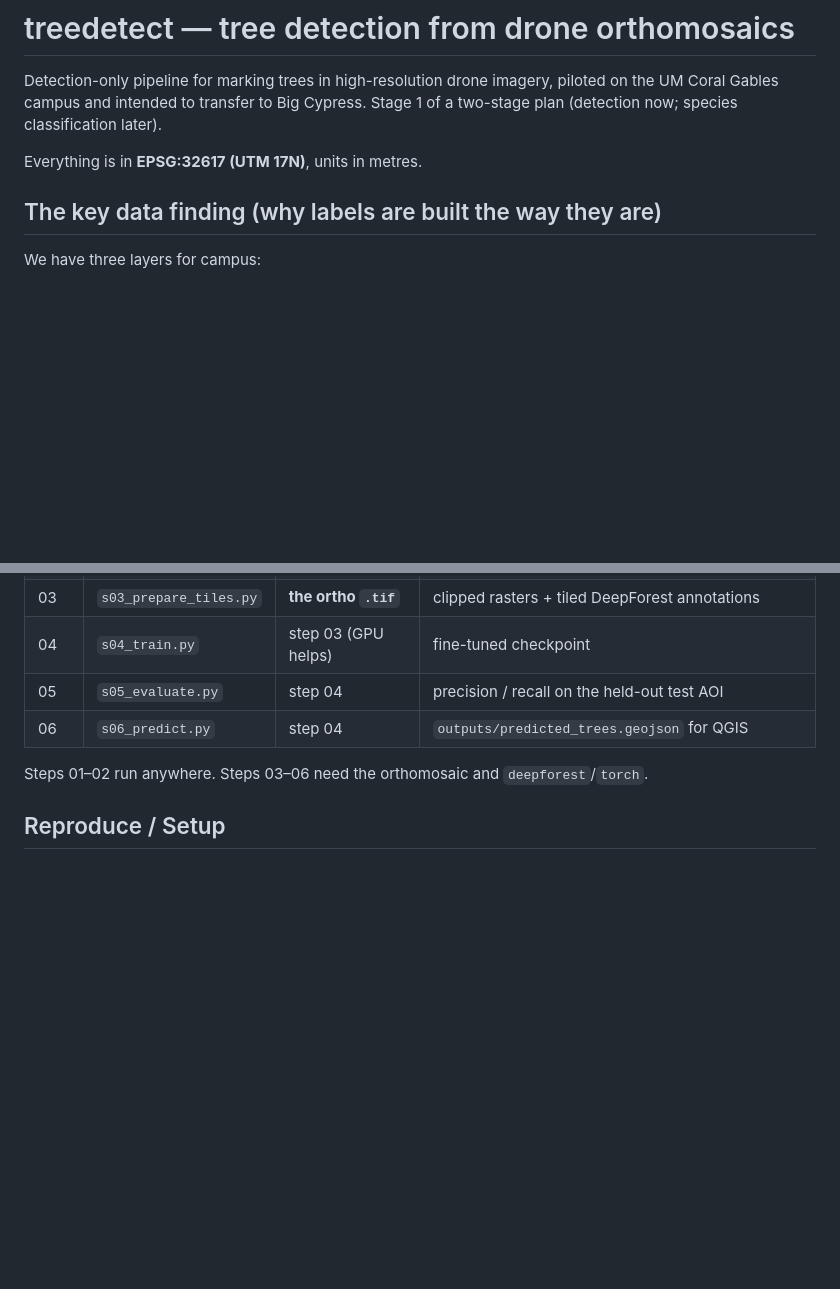
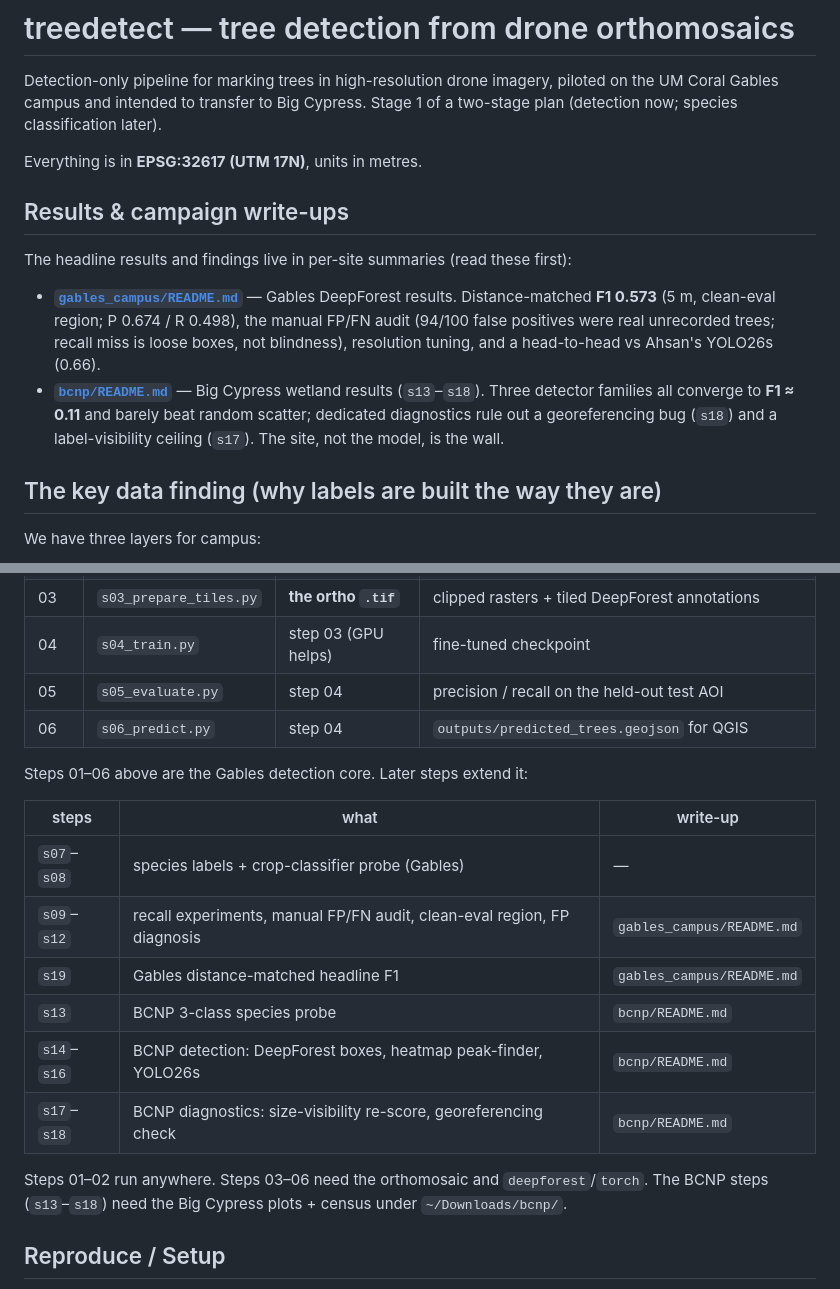
Before and after one commit to tibbben/soflo-tree-models, a Markdown page: treedetect/README.md, 2 parts joined by grey strips. Drawn GitHub-style; blank space fills up the shorter version.

```diff
--- a/treedetect/README.md
+++ b/treedetect/README.md
@@ -5,6 +5,19 @@ piloted on the UM Coral Gables campus and intended to transfer to Big Cypress.
 Stage 1 of a two-stage plan (detection now; species classification later).
 
 Everything is in **EPSG:32617 (UTM 17N)**, units in metres.
+
+## Results & campaign write-ups
+
+The headline results and findings live in per-site summaries (read these first):
+
+- **[`gables_campus/README.md`](gables_campus/README.md)** — Gables DeepForest results.
+  Distance-matched **F1 0.573** (5 m, clean-eval region; P 0.674 / R 0.498), the manual
+  FP/FN audit (94/100 false positives were real unrecorded trees; recall miss is loose
+  boxes, not blindness), resolution tuning, and a head-to-head vs Ahsan's YOLO26s (0.66).
+- **[`bcnp/README.md`](bcnp/README.md)** — Big Cypress wetland results (`s13`–`s18`).
+  Three detector families all converge to **F1 ≈ 0.11** and barely beat random scatter;
+  dedicated diagnostics rule out a georeferencing bug (`s18`) and a label-visibility
+  ceiling (`s17`). The site, not the model, is the wall.
 
 ## The key data finding (why labels are built the way they are)
 
@@ -38,7 +51,19 @@ See `reports/label_qa.png`.
 | 05 | `s05_evaluate.py` | step 04 | precision / recall on the held-out test AOI |
 | 06 | `s06_predict.py` | step 04 | `outputs/predicted_trees.geojson` for QGIS |
 
+Steps 01–06 above are the Gables detection core. Later steps extend it:
+
+| steps | what | write-up |
+|---|---|---|
+| `s07`–`s08` | species labels + crop-classifier probe (Gables) | — |
+| `s09`–`s12` | recall experiments, manual FP/FN audit, clean-eval region, FP diagnosis | `gables_campus/README.md` |
+| `s19` | Gables distance-matched headline F1 | `gables_campus/README.md` |
+| `s13` | BCNP 3-class species probe | `bcnp/README.md` |
+| `s14`–`s16` | BCNP detection: DeepForest boxes, heatmap peak-finder, YOLO26s | `bcnp/README.md` |
+| `s17`–`s18` | BCNP diagnostics: size-visibility re-score, georeferencing check | `bcnp/README.md` |
+
 Steps 01–02 run anywhere. Steps 03–06 need the orthomosaic and `deepforest`/`torch`.
+The BCNP steps (`s13`–`s18`) need the Big Cypress plots + census under `~/Downloads/bcnp/`.
 
 ## Reproduce / Setup
 
```
Also changed, not shown: treedetect/bcnp/README.md (added, +195 -0 lines).
